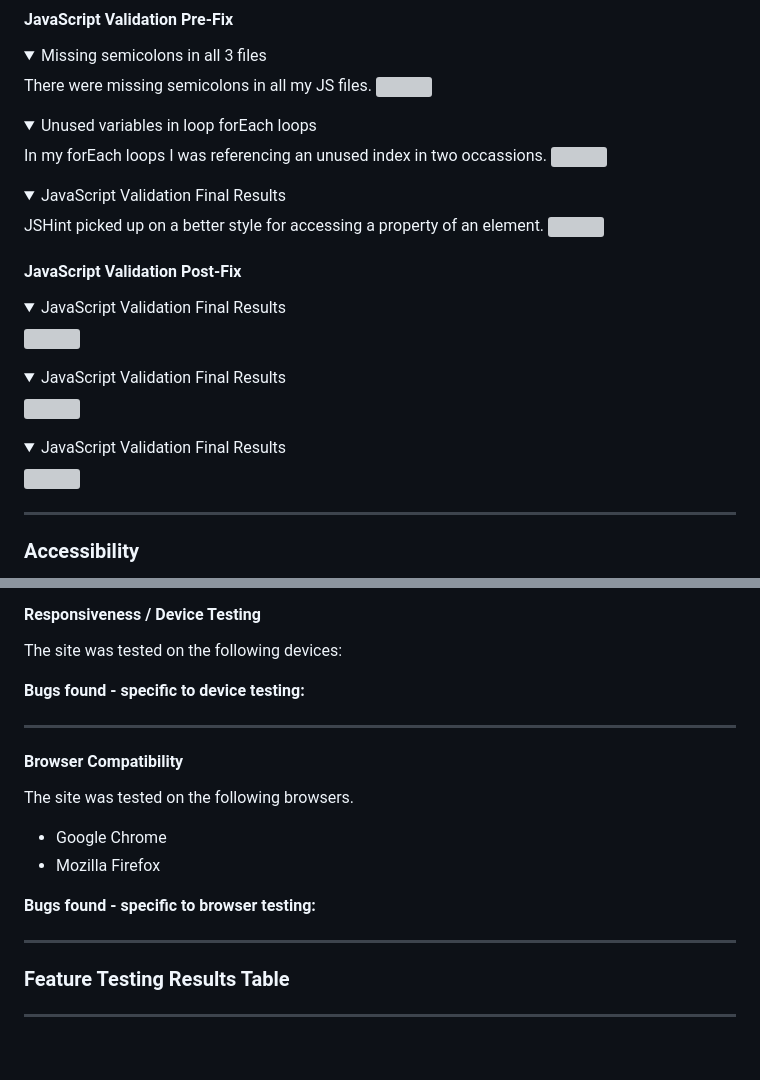
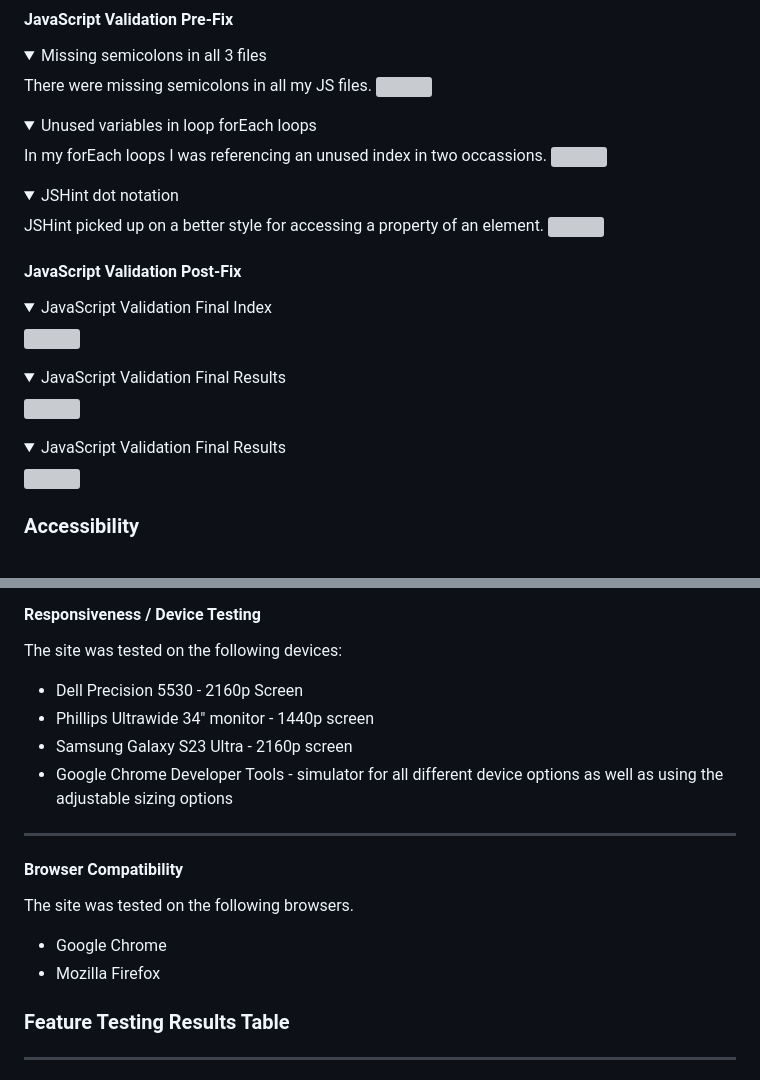
Before and after one commit to Ffionhaf96/msp-2-christmas-quiz, a Markdown page: TESTING.md, 2 parts joined by grey strips. GitHub-like rendering; folded sections open; blank space fills up the shorter version; grey boxes are pictures that could not be loaded.

```diff
--- a/TESTING.md
+++ b/TESTING.md
@@ -92,14 +86,14 @@ In my forEach loops I was referencing an unused index in two occassions.
 <img src="./docs/images/testing/validation/es-lint-indexjs-no-unused-vars.png">
 </details>
 
-<details><summary>JavaScript Validation Final Results</summary>
+<details><summary>JSHint dot notation</summary>
 JSHint picked up on a better style for accessing a property of an element.
 <img src="./docs/images/testing/validation/js-hint-index.png">
 </details>
 
 #### **JavaScript Validation Post-Fix**
 
-<details><summary>JavaScript Validation Final Results</summary>
+<details><summary>JavaScript Validation Final Index</summary>
 <img src="./docs/images/testing/validation/js-hint-index.png">
 </details>
 
@@ -112,7 +106,5 @@ JSHint picked up on a better style for accessing a property of an element.
 </details>
 
-
-- - -
 
 ### Accessibility
 
@@ -269,12 +261,10 @@ I conducted tests on the site in alignment with my defined user stories:
 #### **Responsiveness / Device Testing**
 
 The site was tested on the following devices:
-
-<!--> Insert which devices it was tested on <-->
-
-**Bugs found - specific to device testing:**
-
-<!--> Insert bug information here <-->
+- Dell Precision 5530 - 2160p Screen
+- Phillips Ultrawide 34" monitor - 1440p screen
+- Samsung Galaxy S23 Ultra - 2160p screen
+- Google Chrome Developer Tools - simulator for all different device options as well as using the adjustable sizing options
 
 - - -
 #### **Browser Compatibility**
@@ -283,12 +273,6 @@ The site was tested on the following browsers.
 * Google Chrome
 * Mozilla Firefox
 
-**Bugs found - specific to browser testing:**
-
-<!--> Insert bug information here <-->
-
-- - -
-
 ### Feature Testing Results Table
 
 
```
Also changed, not shown: other parts of TESTING.md (+7 -14 lines).
